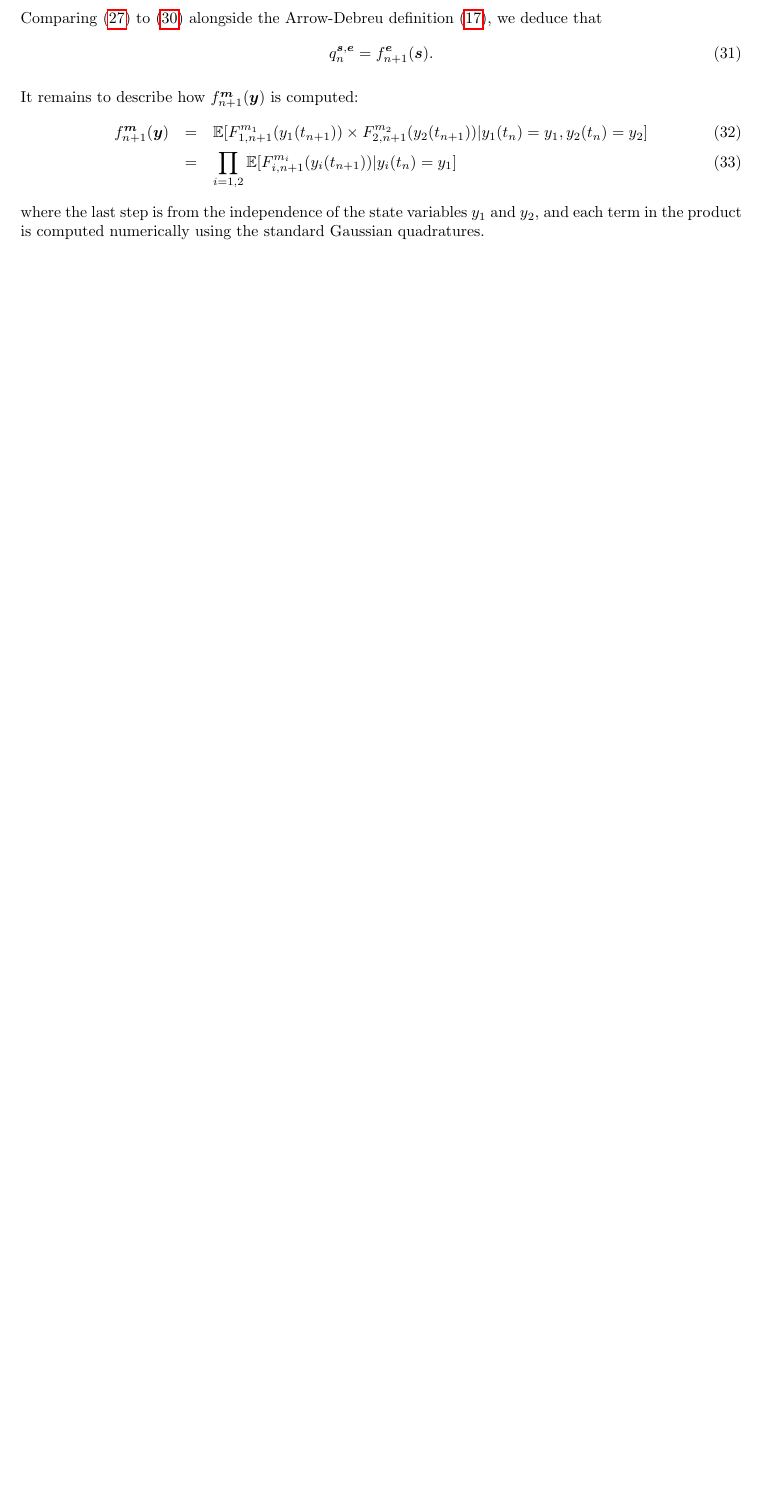
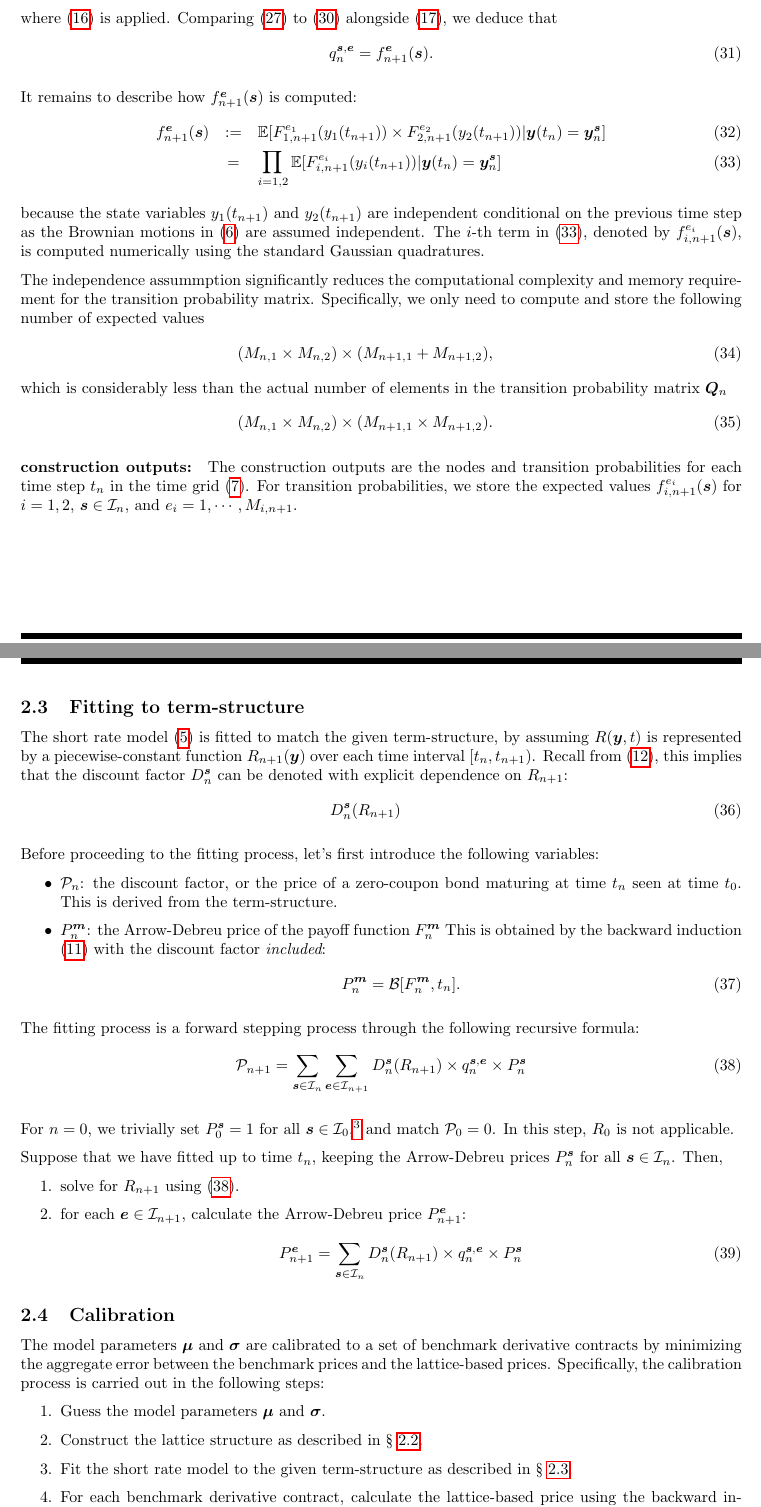
Before and after one commit to xyise/texyise, a LaTeX document (yb/lattice.tex): part of page 4 of 4 before the commit and two parts of pages 4 and 5 of 6 after it, the two joined at a grey line, cut so that both start at the same text, the shorter picture padded with empty space. Compiled offline with pdfLaTeX.

Commit message:
update lattice

```diff
--- a/yb/lattice.tex
+++ b/yb/lattice.tex
@@ -12,6 +12,7 @@
 
 \newcommand{\indexset}{\mathcal{I}}
 \newcommand{\valuebackward}{\mathcal{B}}
+\newcommand{\valuebackwardnodisc}{\mathcal{L}}
 \newcommand{\valuearbfree}{\mathcal{A}}
 
 \begin{document}
@@ -217,16 +221,78 @@ Then, we have
     \label{E:transition-prob-calib-2}
 \end{eqnarray}
-Comparing \eqref{E:transition-prob-calib} to \eqref{E:transition-prob-calib-2} alongside the Arrow-Debreu definition \eqref{E:arrow-debreu-def}, we deduce that
+where \eqref{E:lattice-calib-arrow-debreu} is applied.
+Comparing \eqref{E:transition-prob-calib} to \eqref{E:transition-prob-calib-2} alongside \eqref{E:arrow-debreu-def}, we deduce that
 \begin{equation}
     q_{n}^{\bm{s},\bm{e}} = f_{n+1}^{\bm{e}}(\bm{s}).
 \end{equation}
 
-It remains to describe how $f_{n+1}^{\bm{m}}(\bm{y})$ is computed:
+It remains to describe how $f_{n+1}^{\bm{e}}(\bm{s})$ is computed:
 \begin{eqnarray}
-f_{n+1}^{\bm{m}}(\bm{y}) & = & \mathbb{E} [F_{1,n+1}^{m_1}(y_1(t_{n+1})) \times F_{2,n+1}^{m_2}(y_2(t_{n+1}))| y_1(t_n) = y_1, y_2(t_n) = y_2] \label{E:green-1}\\
-    & = & \prod_{i=1,2} \mathbb{E} [F_{i,n+1}^{m_i}(y_i(t_{n+1})) | y_i(t_n) = y_1] \label{E:green-2}
+f_{n+1}^{\bm{e}}(\bm{s}) & := & \mathbb{E} [F_{1,n+1}^{e_1}(y_1(t_{n+1})) \times F_{2,n+1}^{e_2}(y_2(t_{n+1}))| \bm{y}(t_n) = \bm{y}_n^{\bm{s}}] \label{E:green-1}\\
+    & = & \prod_{i=1,2} \mathbb{E} [F_{i,n+1}^{e_i}(y_i(t_{n+1})) | \bm{y}(t_n) = \bm{y}_n^{\bm{s}}] \label{E:green-2}
 \end{eqnarray}
-where the last step is from the independence of the state variables $y_1$ and $y_2$, and each term in the product is computed numerically using the standard Gaussian quadratures.
+because the state variables $y_1(t_{n+1})$ and $y_2(t_{n+1})$ are independent conditional on the previous time step as the Brownian motions in \eqref{E:state-variable-generic} are assumed independent.
+The $i$-th term in \eqref{E:green-2}, denoted by $f_{i,n+1}^{e_i}(\bm{s})$, is computed numerically using the standard Gaussian quadratures.
+
+The independence assummption significantly reduces the computational complexity and memory requirement for the transition probability matrix. Specifically, we only need to compute and store the following number of expected values
+\begin{eqnarray}
+    (M_{n,1} \times M_{n,2}) \times (M_{n+1,1} + M_{n+1,2}),
+\end{eqnarray}
+which is considerably less than the actual number of elements in the transition probability matrix $\bm{Q}_n$
+\begin{eqnarray}
+    (M_{n,1} \times M_{n,2}) \times (M_{n+1,1} \times M_{n+1,2}).
+\end{eqnarray}
+
+\paragraph*{construction outputs:}
+
+The construction outputs are the nodes and transition probabilities for each time step $t_n$ in the time grid \eqref{E:time-grid}. For transition probabilities, we store the expected values $f_{i,n+1}^{e_i}(\bm{s})$ for $i = 1, 2$, $\bm{s} \in \indexset_n$, and $e_i = 1, \cdots, M_{i,n+1}$.
+
+\subsection{Fitting to term-structure}
+\label{S:fitting-term-structure}
+
+The short rate model \eqref{E:short-rate-generic} is fitted to match the given term-structure, by assuming $R(\bm{y}, t)$ is represented by a piecewise-constant function $R_{n+1}(\bm{y})$ over each
+time interval $[t_n, t_{n+1})$. Recall from \eqref{E:discount-factor-node}, this implies that the discount factor $D_n^{\bm{s}}$ can be denoted with explicit dependence on $R_{n+1}$:
+\begin{eqnarray}
+    D_n^{\bm{s}}(R_{n+1})
+\end{eqnarray}
+
+Before proceeding to the fitting process, let's first introduce the following variables:
+\begin{itemize}
+    \item $\mathcal{P}_n$: the discount factor, or the price of a zero-coupon bond maturing at time $t_n$ seen at time $t_0$. This is derived from the term-structure.
+    \item $P_n^{\bm{m}}$: the Arrow-Debreu price of the payoff function $F_n^{\bm{m}}$ This is obtained by the backward induction \eqref{E:backward-induction} with the discount factor {\em included}:
+    \begin{equation}
+        P_n^{\bm{m}} = \valuebackward[F_n^{\bm{m}}, t_n].
+    \end{equation}
+\end{itemize}
+
+The fitting process is a forward stepping process through the following recursive formula:
+\begin{equation}
+    \mathcal{P}_{n+1} =  \sum_{\bm{s} \in \indexset_n}\sum_{\bm{e} \in \indexset_{n+1}} D_n^{\bm{s}}(R_{n+1}) \times q_{n}^{\bm{s},\bm{e}} \times P_n^{\bm{s}} \label{E:term-structure-forward-calib}
+\end{equation}
+
+For $n=0$, we trivially set $P_0^{\bm{s}} = 1$ for all $\bm{s} \in \indexset_0$,\footnote{It consists of a single node} and match $\mathcal{P}_0 = 0$. In this step, $R_0$ is not applicable.
+
+Suppose that we have fitted up to time $t_n$, keeping the Arrow-Debreu prices $P_n^{\bm{s}}$ for all $\bm{s} \in \indexset_n$. Then,
+\begin{enumerate}
+    \item solve for $R_{n+1}$ using \eqref{E:term-structure-forward-calib}.
+    \item for each $\bm{e} \in \indexset_{n+1}$, calculate the Arrow-Debreu price $P_{n+1}^{\bm{e}}$:
+    \begin{equation}
+        P_{n+1}^{\bm{e}} = \sum_{\bm{s} \in \indexset_n} D_n^{\bm{s}}(R_{n+1}) \times q_{n}^{\bm{s},\bm{e}} \times P_n^{\bm{s}}
+    \end{equation}
+\end{enumerate}
+
+\subsection{Calibration}
+
+The model parameters $\bm{\mu}$ and $\bm{\sigma}$ are calibrated to a set of benchmark derivative contracts by minimizing the aggregate error between the benchmark prices and the lattice-based prices.
+Specifically, the calibration process is carried out in the following steps:
+\begin{enumerate}
+    \item Guess the model parameters $\bm{\mu}$ and $\bm{\sigma}$.
+    \item Construct the lattice structure as described in \S~\ref{S:lattice-structure-construction}.
+    \item Fit the short rate model to the given term-structure as described in \S~\ref{S:fitting-term-structure}.
+    \item For each benchmark derivative contract, calculate the lattice-based price using the backward induction \eqref{E:backward-induction}.
+    \item Minimize the aggregate error between the benchmark prices and the lattice-based prices by adjusting the model parameters $\bm{\mu}$ and $\bm{\sigma}$.
+\end{enumerate}
+
 
 \section{Calibration parameters}
 
```
Also changed, not shown: yb/lattice.tex (53 more changed lines).
